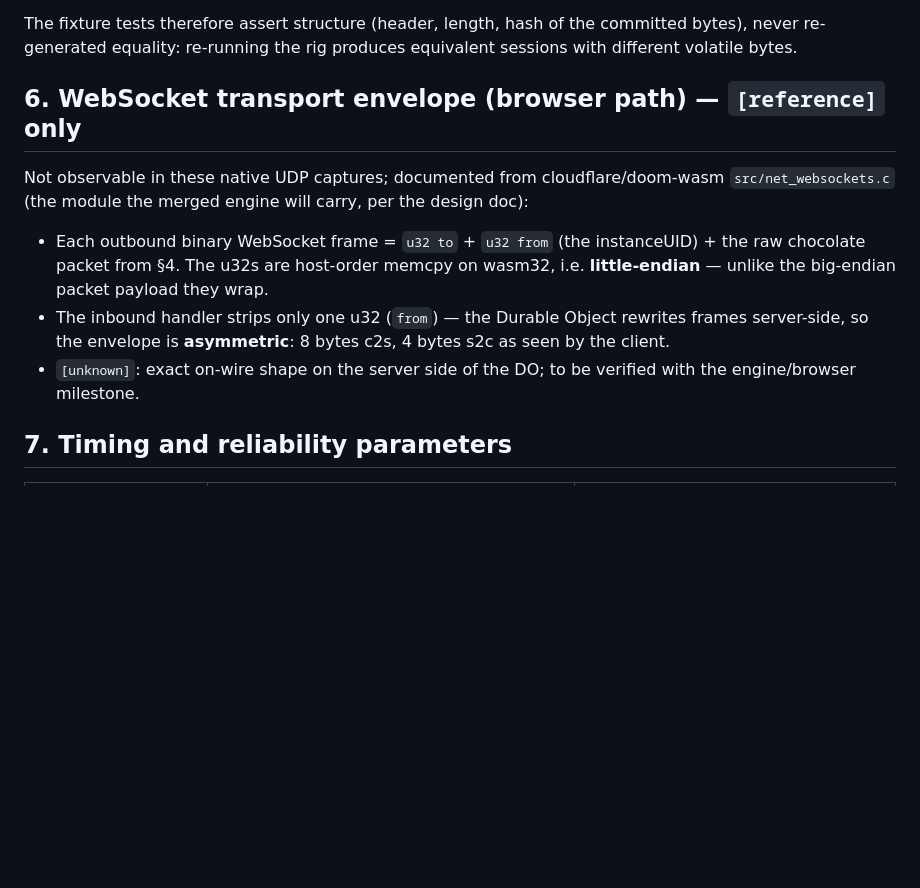
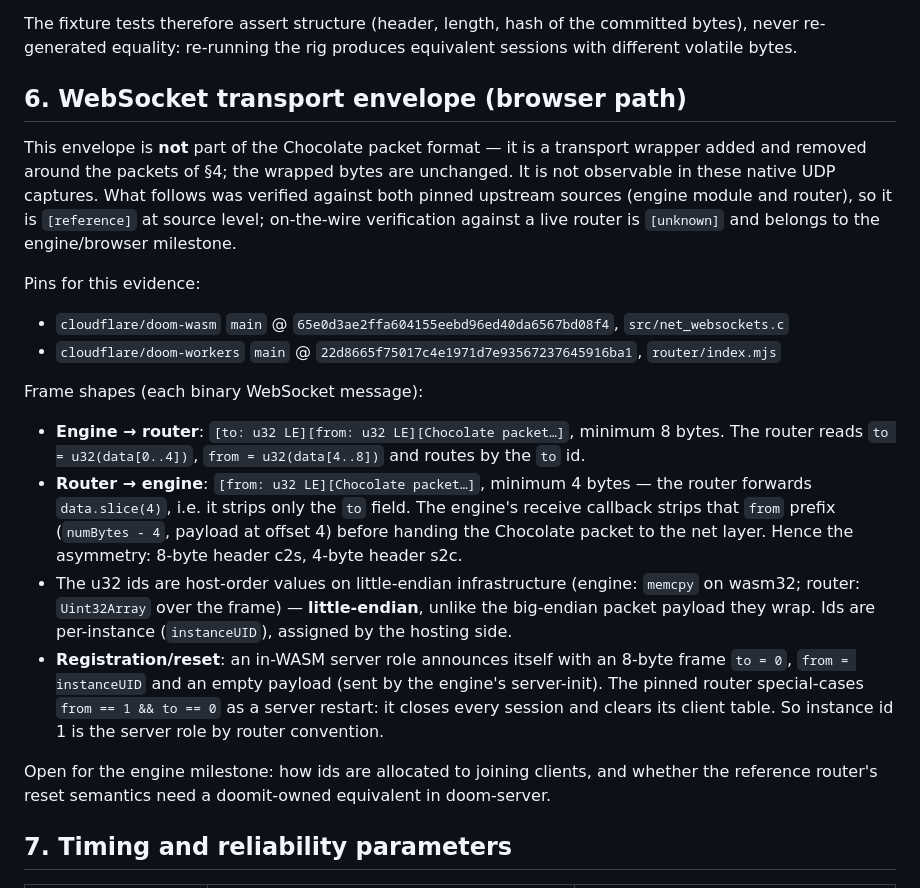
Before and after one commit to fiorix/chan-ext-doom, a Markdown page: docs/protocol.md, the part around the change. Drawn GitHub-style; blank space fills up the shorter version.

Commit message:
docs: cite pinned Cloudflare WS envelope evidence

```diff
--- a/docs/protocol.md
+++ b/docs/protocol.md
@@ -307,21 +307,48 @@ The fixture tests therefore assert structure (header, length, hash of
 the committed bytes), never re-generated equality: re-running the rig
 produces equivalent sessions with different volatile bytes.
 
-## 6. WebSocket transport envelope (browser path) — `[reference]` only
+## 6. WebSocket transport envelope (browser path)
 
-Not observable in these native UDP captures; documented from
-cloudflare/doom-wasm `src/net_websockets.c` (the module the merged
-engine will carry, per the design doc):
+This envelope is **not** part of the Chocolate packet format — it is a
+transport wrapper added and removed around the packets of §4; the
+wrapped bytes are unchanged. It is not observable in these native UDP
+captures. What follows was verified against both pinned upstream
+sources (engine module and router), so it is `[reference]` at source
+level; on-the-wire verification against a live router is
+`[unknown]` and belongs to the engine/browser milestone.
 
-- Each outbound binary WebSocket frame = `u32 to` + `u32 from`
-  (the instanceUID) + the raw chocolate packet from §4. The u32s are
-  host-order memcpy on wasm32, i.e. **little-endian** — unlike the
-  big-endian packet payload they wrap.
-- The inbound handler strips only one u32 (`from`) — the Durable Object
-  rewrites frames server-side, so the envelope is **asymmetric**:
-  8 bytes c2s, 4 bytes s2c as seen by the client.
-- `[unknown]`: exact on-wire shape on the server side of the DO; to be
-  verified with the engine/browser milestone.
+Pins for this evidence:
+
+- `cloudflare/doom-wasm` `main` @ `65e0d3ae2ffa604155eebd96ed40da6567bd08f4`,
+  `src/net_websockets.c`
+- `cloudflare/doom-workers` `main` @ `22d8665f75017c4e1971d7e93567237645916ba1`,
+  `router/index.mjs`
+
+Frame shapes (each binary WebSocket message):
+
+- **Engine → router**: `[to: u32 LE][from: u32 LE][Chocolate packet…]`,
+  minimum 8 bytes. The router reads `to = u32(data[0..4])`,
+  `from = u32(data[4..8])` and routes by the `to` id.
+- **Router → engine**: `[from: u32 LE][Chocolate packet…]`, minimum
+  4 bytes — the router forwards `data.slice(4)`, i.e. it strips only
+  the `to` field. The engine's receive callback strips that `from`
+  prefix (`numBytes - 4`, payload at offset 4) before handing the
+  Chocolate packet to the net layer. Hence the asymmetry: 8-byte
+  header c2s, 4-byte header s2c.
+- The u32 ids are host-order values on little-endian infrastructure
+  (engine: `memcpy` on wasm32; router: `Uint32Array` over the frame) —
+  **little-endian**, unlike the big-endian packet payload they wrap.
+  Ids are per-instance (`instanceUID`), assigned by the hosting side.
+- **Registration/reset**: an in-WASM server role announces itself with
+  an 8-byte frame `to = 0`, `from = instanceUID` and an empty payload
+  (sent by the engine's server-init). The pinned router special-cases
+  `from == 1 && to == 0` as a server restart: it closes every session
+  and clears its client table. So instance id 1 is the server role by
+  router convention.
+
+Open for the engine milestone: how ids are allocated to joining
+clients, and whether the reference router's reset semantics need a
+doomit-owned equivalent in doom-server.
 
 ## 7. Timing and reliability parameters
 
```
